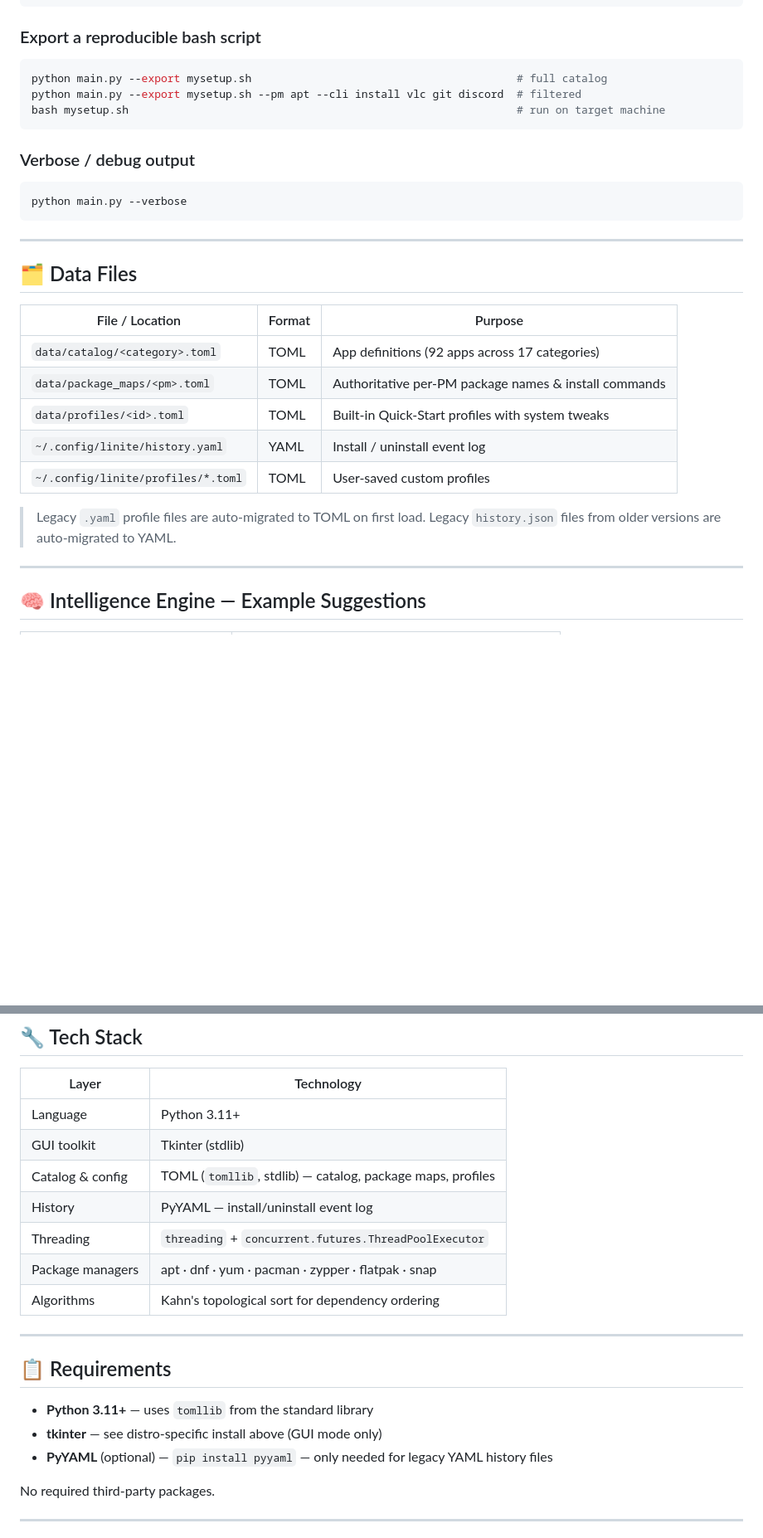
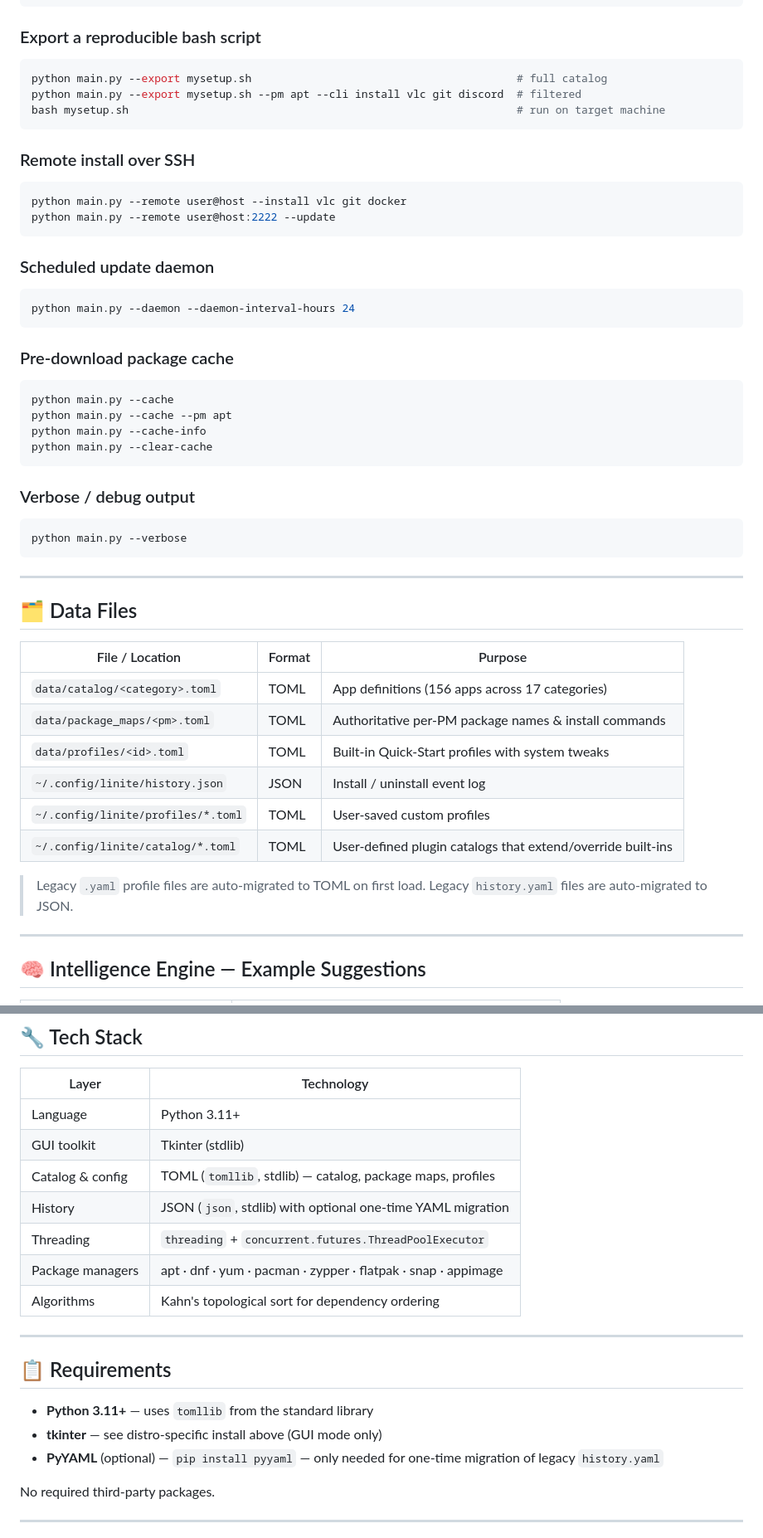
Before and after one commit to Srijan-XI/Linite, a Markdown page: README.md, 2 parts joined by grey strips. Shown at 83% size. GitHub-like rendering; blank space fills up the shorter version.

````diff
--- a/README.md
+++ b/README.md
@@ -196,6 +200,28 @@ python main.py --export mysetup.sh --pm apt --cli install vlc git discord  # fil
 bash mysetup.sh                                                            # run on target machine
 ```
 
+### Remote install over SSH
+
+```bash
+python main.py --remote user@host --install vlc git docker
+python main.py --remote user@host:2222 --update
+```
+
+### Scheduled update daemon
+
+```bash
+python main.py --daemon --daemon-interval-hours 24
+```
+
+### Pre-download package cache
+
+```bash
+python main.py --cache
+python main.py --cache --pm apt
+python main.py --cache-info
+python main.py --clear-cache
+```
+
 ### Verbose / debug output
 
 ```bash
@@ -208,13 +234,14 @@ python main.py --verbose
 
 | File / Location | Format | Purpose |
 |-----------------|--------|---------|
-| `data/catalog/<category>.toml` | TOML | App definitions (92 apps across 17 categories) |
+| `data/catalog/<category>.toml` | TOML | App definitions (156 apps across 17 categories) |
 | `data/package_maps/<pm>.toml` | TOML | Authoritative per-PM package names & install commands |
 | `data/profiles/<id>.toml` | TOML | Built-in Quick-Start profiles with system tweaks |
-| `~/.config/linite/history.yaml` | YAML | Install / uninstall event log |
+| `~/.config/linite/history.json` | JSON | Install / uninstall event log |
 | `~/.config/linite/profiles/*.toml` | TOML | User-saved custom profiles |
+| `~/.config/linite/catalog/*.toml` | TOML | User-defined plugin catalogs that extend/override built-ins |
 
-> Legacy `.yaml` profile files are auto-migrated to TOML on first load. Legacy `history.json` files from older versions are auto-migrated to YAML.
+> Legacy `.yaml` profile files are auto-migrated to TOML on first load. Legacy `history.yaml` files are auto-migrated to JSON.
 
 ---
 
@@ -238,9 +265,9 @@ python main.py --verbose
 | Language | Python 3.11+ |
 | GUI toolkit | Tkinter (stdlib) |
 | Catalog & config | TOML (`tomllib`, stdlib) — catalog, package maps, profiles |
-| History | PyYAML — install/uninstall event log |
+| History | JSON (`json`, stdlib) with optional one-time YAML migration |
 | Threading | `threading` + `concurrent.futures.ThreadPoolExecutor` |
-| Package managers | apt · dnf · yum · pacman · zypper · flatpak · snap |
+| Package managers | apt · dnf · yum · pacman · zypper · flatpak · snap · appimage |
 | Algorithms | Kahn's topological sort for dependency ordering |
 
 ---
@@ -249,7 +276,7 @@ python main.py --verbose
 
 - **Python 3.11+** — uses `tomllib` from the standard library
 - **tkinter** — see distro-specific install above (GUI mode only)
-- **PyYAML** (optional) — `pip install pyyaml` — only needed for legacy YAML history files
+- **PyYAML** (optional) — `pip install pyyaml` — only needed for one-time migration of legacy `history.yaml`
 
 No required third-party packages.
 
````
Also changed, not shown: other parts of README.md (+23 -19 lines), CHANGELOG.md (+12 -0 lines).
